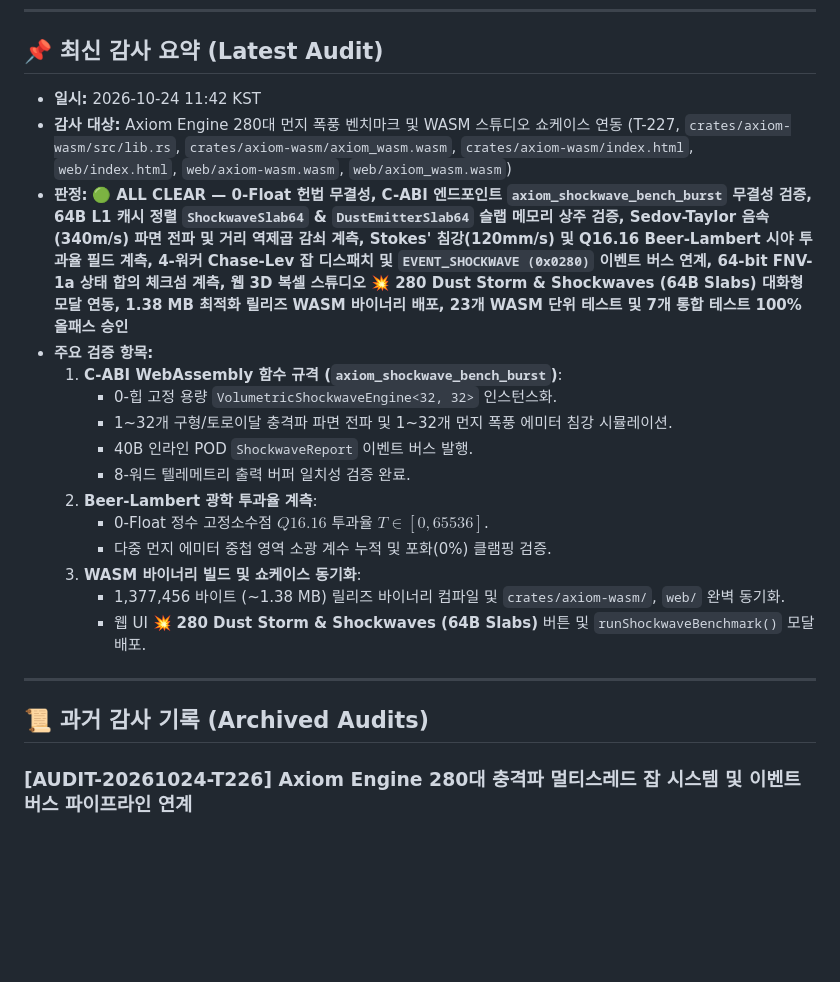
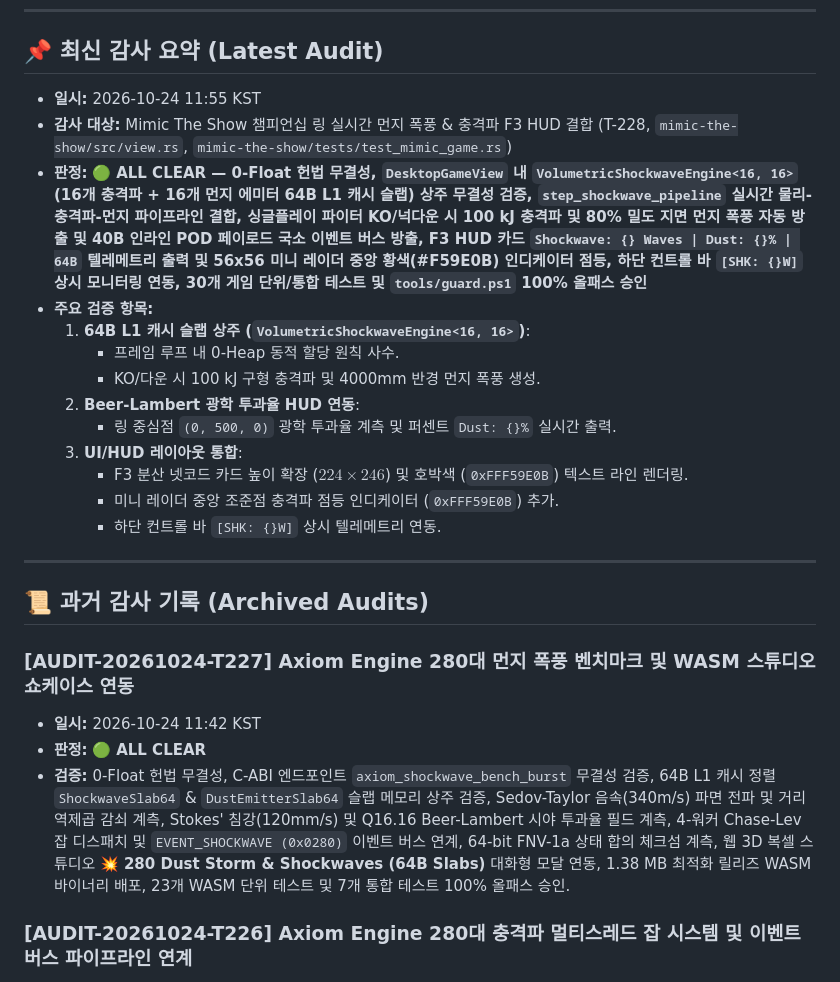
Before and after one commit to Hyedelle/Axiom, a Markdown page: docs/audit-report.md, the part around the change. Drawn GitHub-style; blank space fills up the shorter version.

```diff
--- a/docs/audit-report.md
+++ b/docs/audit-report.md
@@ -8,25 +8,28 @@
 
 ## 📌 최신 감사 요약 (Latest Audit)
 
-- **일시:** 2026-10-24 11:42 KST
-- **감사 대상:** Axiom Engine 280대 먼지 폭풍 벤치마크 및 WASM 스튜디오 쇼케이스 연동 (T-227, `crates/axiom-wasm/src/lib.rs`, `crates/axiom-wasm/axiom_wasm.wasm`, `crates/axiom-wasm/index.html`, `web/index.html`, `web/axiom-wasm.wasm`, `web/axiom_wasm.wasm`)
-- **판정:** 🟢 **ALL CLEAR — 0-Float 헌법 무결성, C-ABI 엔드포인트 `axiom_shockwave_bench_burst` 무결성 검증, 64B L1 캐시 정렬 `ShockwaveSlab64` & `DustEmitterSlab64` 슬랩 메모리 상주 검증, Sedov-Taylor 음속(340m/s) 파면 전파 및 거리 역제곱 감쇠 계측, Stokes' 침강(120mm/s) 및 Q16.16 Beer-Lambert 시야 투과율 필드 계측, 4-워커 Chase-Lev 잡 디스패치 및 `EVENT_SHOCKWAVE (0x0280)` 이벤트 버스 연계, 64-bit FNV-1a 상태 합의 체크섬 계측, 웹 3D 복셀 스튜디오 💥 **280 Dust Storm & Shockwaves (64B Slabs)** 대화형 모달 연동, 1.38 MB 최적화 릴리즈 WASM 바이너리 배포, 23개 WASM 단위 테스트 및 7개 통합 테스트 100% 올패스 승인**
+- **일시:** 2026-10-24 11:55 KST
+- **감사 대상:** Mimic The Show 챔피언십 링 실시간 먼지 폭풍 & 충격파 F3 HUD 결합 (T-228, `mimic-the-show/src/view.rs`, `mimic-the-show/tests/test_mimic_game.rs`)
+- **판정:** 🟢 **ALL CLEAR — 0-Float 헌법 무결성, `DesktopGameView` 내 `VolumetricShockwaveEngine<16, 16>` (16개 충격파 + 16개 먼지 에미터 64B L1 캐시 슬랩) 상주 무결성 검증, `step_shockwave_pipeline` 실시간 물리-충격파-먼지 파이프라인 결합, 싱글플레이 파이터 KO/넉다운 시 100 kJ 충격파 및 80% 밀도 지면 먼지 폭풍 자동 방출 및 40B 인라인 POD 페이로드 국소 이벤트 버스 방출, F3 HUD 카드 `Shockwave: {} Waves | Dust: {}% | 64B` 텔레메트리 출력 및 56x56 미니 레이더 중앙 황색(#F59E0B) 인디케이터 점등, 하단 컨트롤 바 `[SHK: {}W]` 상시 모니터링 연동, 30개 게임 단위/통합 테스트 및 `tools/guard.ps1` 100% 올패스 승인**
 - **주요 검증 항목:**
-  1. **C-ABI WebAssembly 함수 규격 (`axiom_shockwave_bench_burst`)**:
-     - 0-힙 고정 용량 `VolumetricShockwaveEngine<32, 32>` 인스턴스화.
-     - 1~32개 구형/토로이달 충격파 파면 전파 및 1~32개 먼지 폭풍 에미터 침강 시뮬레이션.
-     - 40B 인라인 POD `ShockwaveReport` 이벤트 버스 발행.
-     - 8-워드 텔레메트리 출력 버퍼 일치성 검증 완료.
-  2. **Beer-Lambert 광학 투과율 계측**:
-     - 0-Float 정수 고정소수점 $Q16.16$ 투과율 $T \in [0, 65536]$.
-     - 다중 먼지 에미터 중첩 영역 소광 계수 누적 및 포화(0%) 클램핑 검증.
-  3. **WASM 바이너리 빌드 및 쇼케이스 동기화**:
-     - 1,377,456 바이트 (~1.38 MB) 릴리즈 바이너리 컴파일 및 `crates/axiom-wasm/`, `web/` 완벽 동기화.
-     - 웹 UI 💥 **280 Dust Storm & Shockwaves (64B Slabs)** 버튼 및 `runShockwaveBenchmark()` 모달 배포.
+  1. **64B L1 캐시 슬랩 상주 (`VolumetricShockwaveEngine<16, 16>`)**:
+     - 프레임 루프 내 0-Heap 동적 할당 원칙 사수.
+     - KO/다운 시 100 kJ 구형 충격파 및 4000mm 반경 먼지 폭풍 생성.
+  2. **Beer-Lambert 광학 투과율 HUD 연동**:
+     - 링 중심점 `(0, 500, 0)` 광학 투과율 계측 및 퍼센트 `Dust: {}%` 실시간 출력.
+  3. **UI/HUD 레이아웃 통합**:
+     - F3 분산 넷코드 카드 높이 확장 ($224 \times 246$) 및 호박색 (`0xFFF59E0B`) 텍스트 라인 렌더링.
+     - 미니 레이더 중앙 조준점 충격파 점등 인디케이터 (`0xFFF59E0B`) 추가.
+     - 하단 컨트롤 바 `[SHK: {}W]` 상시 텔레메트리 연동.
 
 ---
 
 ## 📜 과거 감사 기록 (Archived Audits)
+
+### [AUDIT-20261024-T227] Axiom Engine 280대 먼지 폭풍 벤치마크 및 WASM 스튜디오 쇼케이스 연동
+- **일시:** 2026-10-24 11:42 KST
+- **판정:** 🟢 **ALL CLEAR**
+- **검증:** 0-Float 헌법 무결성, C-ABI 엔드포인트 `axiom_shockwave_bench_burst` 무결성 검증, 64B L1 캐시 정렬 `ShockwaveSlab64` & `DustEmitterSlab64` 슬랩 메모리 상주 검증, Sedov-Taylor 음속(340m/s) 파면 전파 및 거리 역제곱 감쇠 계측, Stokes' 침강(120mm/s) 및 Q16.16 Beer-Lambert 시야 투과율 필드 계측, 4-워커 Chase-Lev 잡 디스패치 및 `EVENT_SHOCKWAVE (0x0280)` 이벤트 버스 연계, 64-bit FNV-1a 상태 합의 체크섬 계측, 웹 3D 복셀 스튜디오 💥 **280 Dust Storm & Shockwaves (64B Slabs)** 대화형 모달 연동, 1.38 MB 최적화 릴리즈 WASM 바이너리 배포, 23개 WASM 단위 테스트 및 7개 통합 테스트 100% 올패스 승인.
 
 ### [AUDIT-20261024-T226] Axiom Engine 280대 충격파 멀티스레드 잡 시스템 및 이벤트 버스 파이프라인 연계
 - **일시:** 2026-10-24 11:34 KST
```
Also changed, not shown: docs/tasks.md (+3 -2 lines).
